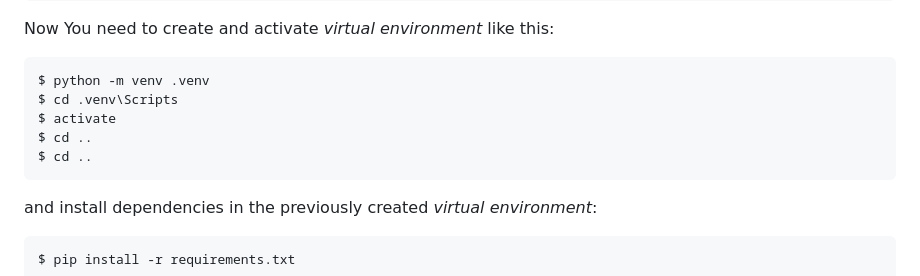
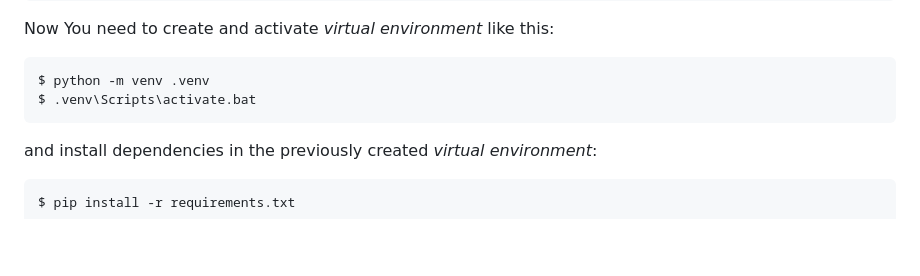
Before and after one commit to pamidev/PythonInterviewChallenger, a Markdown page: README.md, the part around the change. Drawn GitHub-style; blank space fills up the shorter version.

````diff
--- a/README.md
+++ b/README.md
@@ -92,10 +92,7 @@ $ python --version
 Now You need to create and activate _virtual environment_ like this:
 ```bash
 $ python -m venv .venv
-$ cd .venv\Scripts
-$ activate
-$ cd ..
-$ cd ..
+$ .venv\Scripts\activate.bat
 ```
 
 and install dependencies in the previously created _virtual environment_:
````
